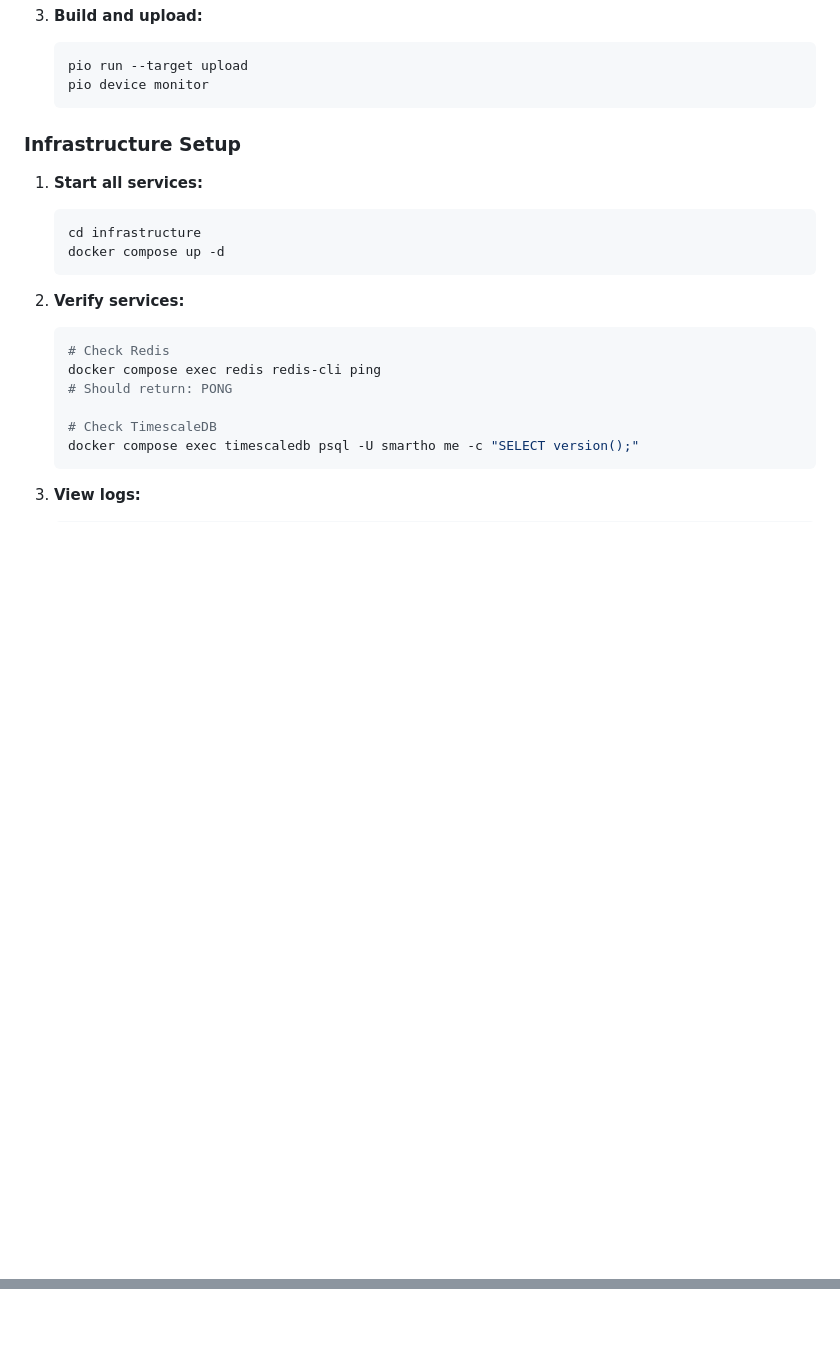
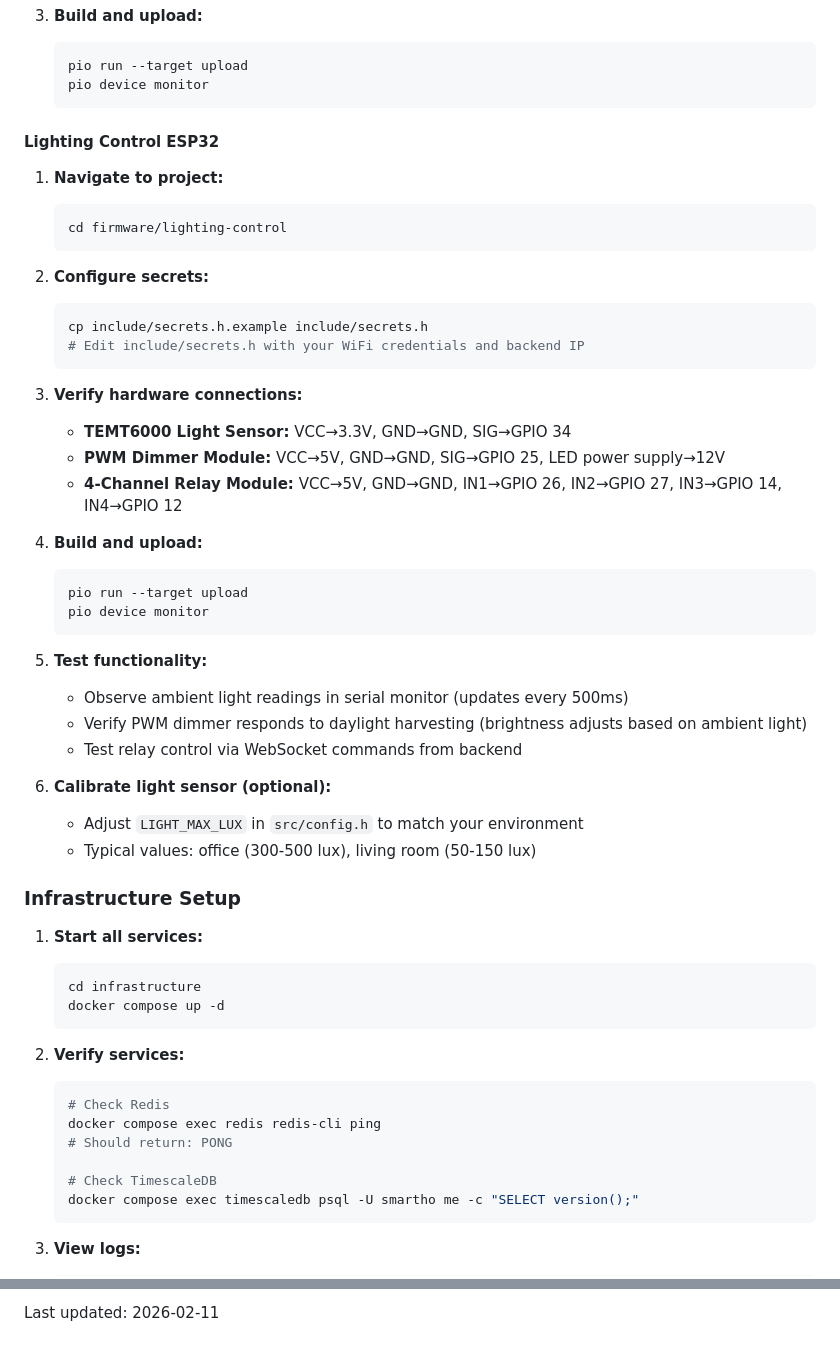
Before and after one commit to Qrytics/smartHome, a Markdown page: docs/SETUP.md, 2 parts joined by grey strips. Rendered like a GitHub page; blank space fills up the shorter version.

Commit message:
Complete documentation updates for lighting control setup and troubleshooting
Co-authored-by: Qrytics <118155385+Qrytics@users.noreply.github.com>

````diff
--- a/docs/SETUP.md
+++ b/docs/SETUP.md
@@ -217,6 +217,39 @@ docker compose ps
    pio run --target upload
    pio device monitor
    ```
+
+#### Lighting Control ESP32
+
+1. **Navigate to project:**
+   ```bash
+   cd firmware/lighting-control
+   ```
+
+2. **Configure secrets:**
+   ```bash
+   cp include/secrets.h.example include/secrets.h
+   # Edit include/secrets.h with your WiFi credentials and backend IP
+   ```
+
+3. **Verify hardware connections:**
+   - **TEMT6000 Light Sensor:** VCC→3.3V, GND→GND, SIG→GPIO 34
+   - **PWM Dimmer Module:** VCC→5V, GND→GND, SIG→GPIO 25, LED power supply→12V
+   - **4-Channel Relay Module:** VCC→5V, GND→GND, IN1→GPIO 26, IN2→GPIO 27, IN3→GPIO 14, IN4→GPIO 12
+
+4. **Build and upload:**
+   ```bash
+   pio run --target upload
+   pio device monitor
+   ```
+
+5. **Test functionality:**
+   - Observe ambient light readings in serial monitor (updates every 500ms)
+   - Verify PWM dimmer responds to daylight harvesting (brightness adjusts based on ambient light)
+   - Test relay control via WebSocket commands from backend
+
+6. **Calibrate light sensor (optional):**
+   - Adjust `LIGHT_MAX_LUX` in `src/config.h` to match your environment
+   - Typical values: office (300-500 lux), living room (50-150 lux)
 
 ### Infrastructure Setup
 
@@ -442,0 +552 @@ Last updated: 2026-02-09
+Last updated: 2026-02-11
````
Also changed, not shown: other parts of docs/SETUP.md (+76 -0 lines).
